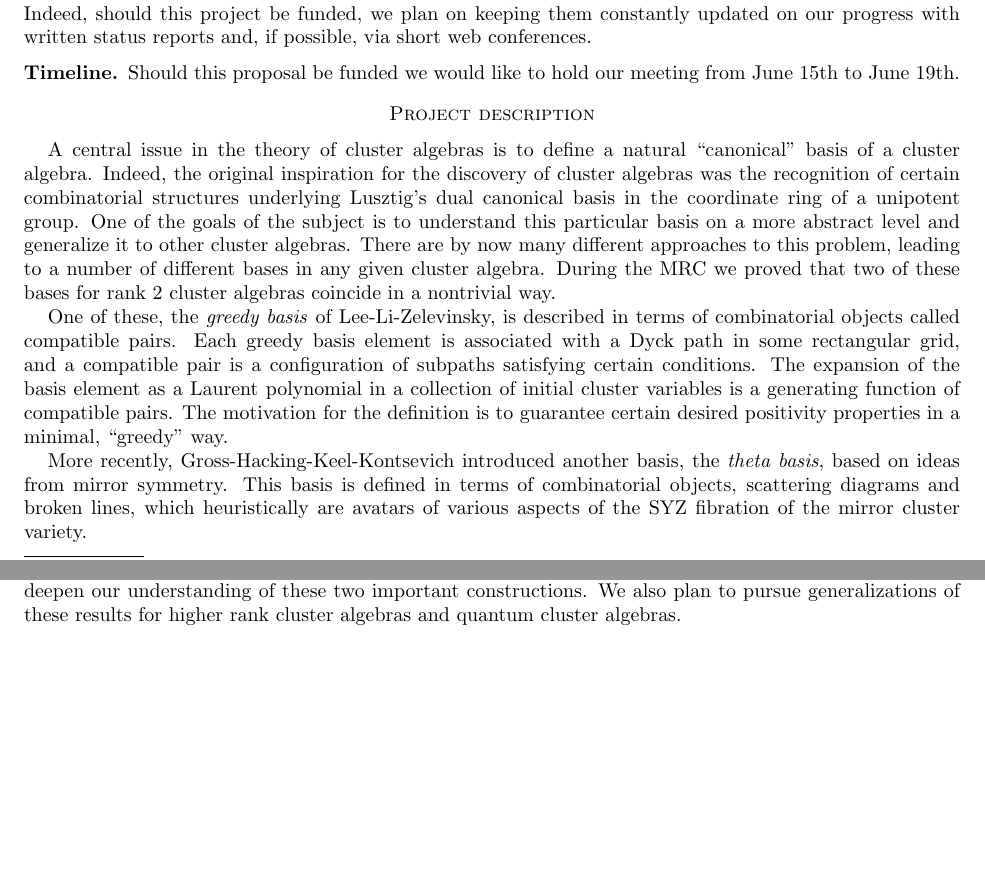
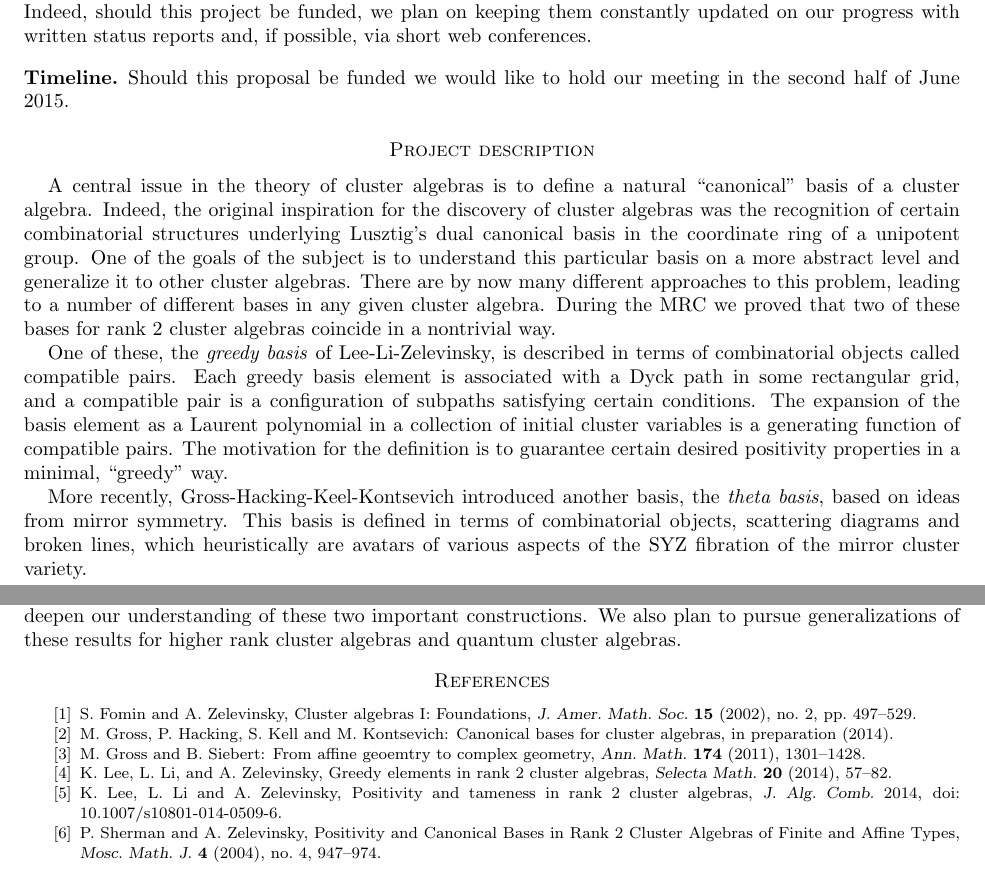
Before and after one commit to Etn40ff/square-2014, a LaTeX paper (application.tex): two parts of pages 1 and 2 of 2, joined at a grey line, cut so that both start at the same text, the shorter picture padded with empty space. Compiled offline with pdfLaTeX.

Commit message:
Final version?

```diff
--- a/application.tex
+++ b/application.tex
@@ -1,8 +1,5 @@
 \documentclass{amsart}
 \usepackage[margin=1in]{geometry}
-
-\usepackage[draft,layout=footnote]{fixme}
-\FXRegisterAuthor{ss}{ass}{SS}
 
 \title[\small{Scattering Diagrams and Greedy Bases for Rank 2 Cluster Algebras}]
   {AIM SQuaRE Proposal\\
@@ -52,8 +46,8 @@
     short web conferences.
 
   \subsection*{Timeline}
-    Should this proposal be funded we would like to hold our meeting from June
-    15th to June 19th.
+    Should this proposal be funded we would like to hold our meeting in the
+    second half of June 2015.
 
   \section*{Project description}
 
@@ -112,4 +106,32 @@
     We also plan to pursue generalizations of these results for higher rank
     cluster algebras and quantum cluster algebras.
 
+  \begin{thebibliography}{XXX}
+    \bibitem{fomin-zelevinsky1}
+      S.~Fomin and A.~Zelevinsky, Cluster algebras I: Foundations,
+      \textsl{J. Amer. Math. Soc.} \textbf{15} (2002), no. 2, pp.~497--529.
+
+    \bibitem{canonical}
+      M.~Gross, P.~Hacking, S.~Kell and M.~Kontsevich: Canonical bases for
+      cluster algebras, in preparation (2014).
+
+    \bibitem{GS11}
+      M. Gross and B. Siebert: From affine geoemtry to complex geometry,
+      \textsl{Ann. Math.} \textbf{174} (2011), 1301--1428.
+
+    \bibitem{lee-li-zelevinsky}
+      K.~Lee, L.~Li, and A.~Zelevinsky, Greedy elements in rank 2 cluster
+      algebras, \textsl{Selecta Math.} \textbf{20} (2014), 57--82.
+
+    \bibitem{lee-li-zelevinsky2}
+      K. Lee, L. Li and A. Zelevinsky, Positivity and tameness in rank 2 cluster
+      algebras, \textsl{J. Alg. Comb.} 2014, doi: 10.1007/s10801-014-0509-6.
+
+    \bibitem{sherman-zelevinsky}
+      P.~Sherman and A.~Zelevinsky, Positivity and Canonical Bases in Rank 2
+      Cluster Algebras of Finite and Affine Types, \textsl{Mosc. Math. J.}
+      \textbf{4} (2004), no. 4, 947--974.
+
+  \end{thebibliography}
+
 \end{document}
```
Also changed, not shown: application.tex (9 more changed lines).
